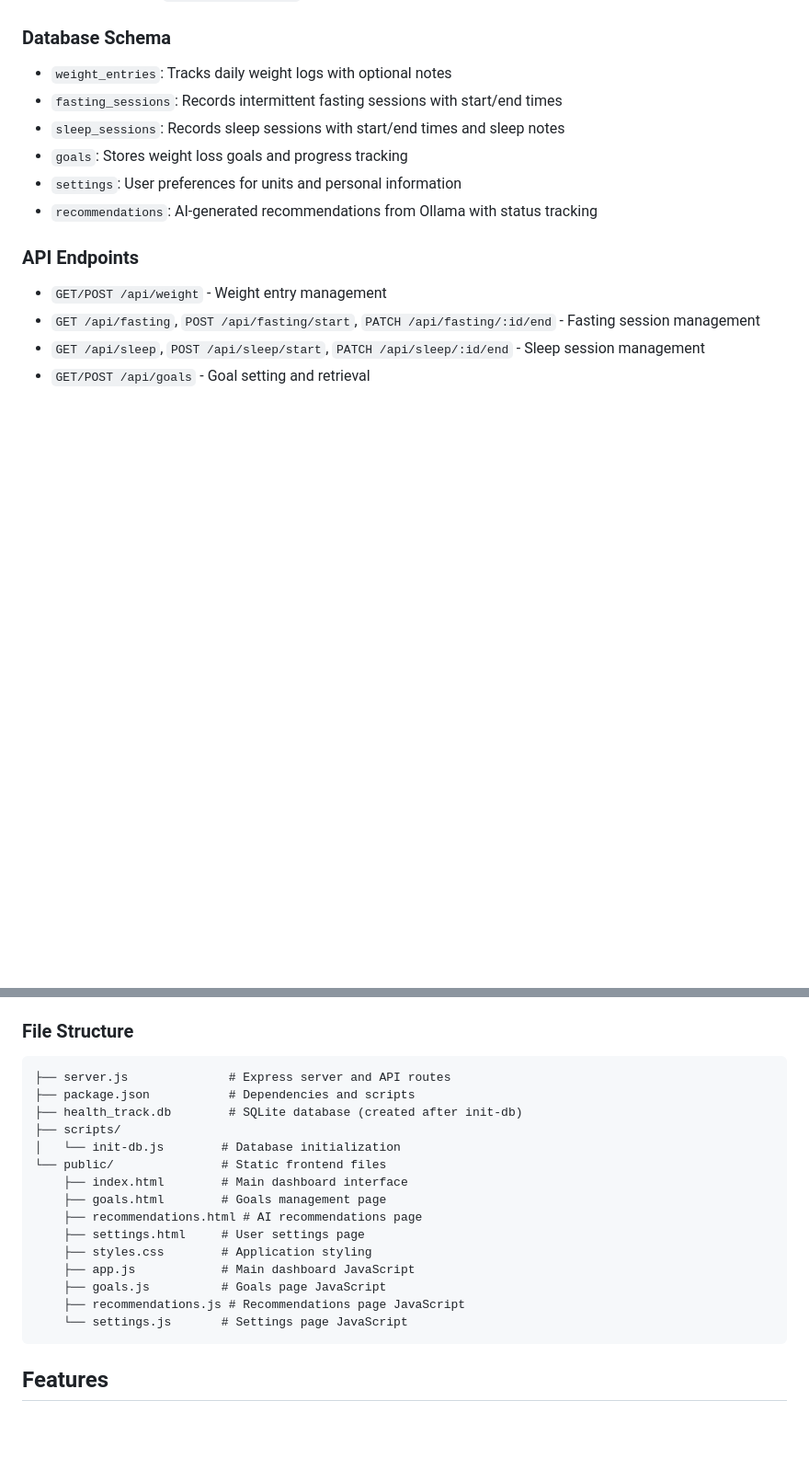
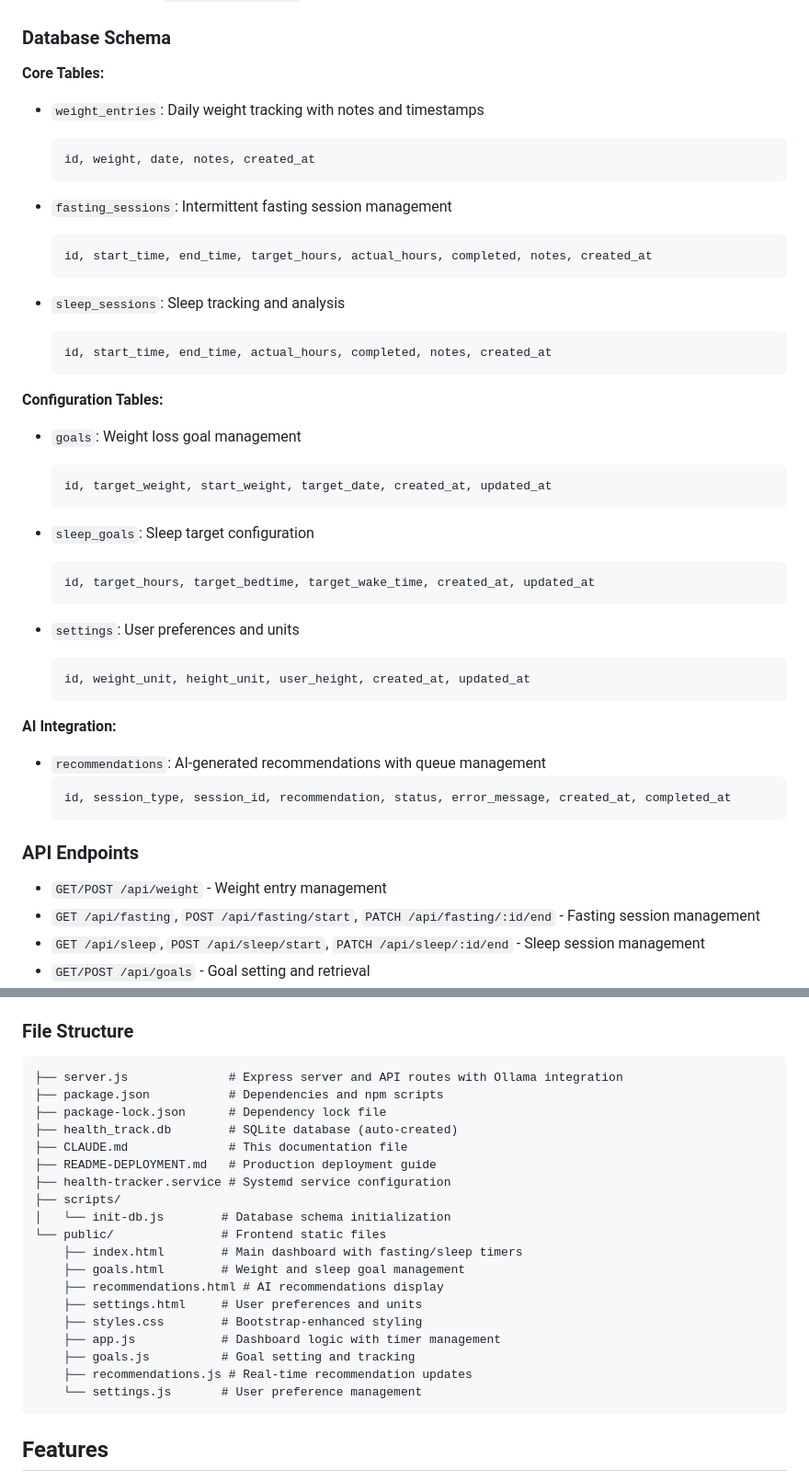
Before and after one commit to hjpdebeer/health_track, a Markdown page: CLAUDE.md, 2 parts joined by grey strips. Shown at 92% size. Drawn GitHub-style; blank space fills up the shorter version.

````diff
--- a/CLAUDE.md
+++ b/CLAUDE.md
@@ -32,12 +86,43 @@ npm start
 
 ### Database Schema
 
-- `weight_entries`: Tracks daily weight logs with optional notes
-- `fasting_sessions`: Records intermittent fasting sessions with start/end times
-- `sleep_sessions`: Records sleep sessions with start/end times and sleep notes
-- `goals`: Stores weight loss goals and progress tracking
-- `settings`: User preferences for units and personal information
-- `recommendations`: AI-generated recommendations from Ollama with status tracking
+**Core Tables:**
+- `weight_entries`: Daily weight tracking with notes and timestamps
+  ```sql
+  id, weight, date, notes, created_at
+  ```
+
+- `fasting_sessions`: Intermittent fasting session management
+  ```sql
+  id, start_time, end_time, target_hours, actual_hours, completed, notes, created_at
+  ```
+
+- `sleep_sessions`: Sleep tracking and analysis
+  ```sql
+  id, start_time, end_time, actual_hours, completed, notes, created_at
+  ```
+
+**Configuration Tables:**
+- `goals`: Weight loss goal management
+  ```sql
+  id, target_weight, start_weight, target_date, created_at, updated_at
+  ```
+
+- `sleep_goals`: Sleep target configuration
+  ```sql
+  id, target_hours, target_bedtime, target_wake_time, created_at, updated_at
+  ```
+
+- `settings`: User preferences and units
+  ```sql
+  id, weight_unit, height_unit, user_height, created_at, updated_at
+  ```
+
+**AI Integration:**
+- `recommendations`: AI-generated recommendations with queue management
+  ```sql
+  id, session_type, session_id, recommendation, status, error_message, created_at, completed_at
+  ```
 
 ### API Endpoints
 
@@ -54,21 +139,25 @@ npm start
 ### File Structure
 
 ```
-├── server.js              # Express server and API routes
-├── package.json           # Dependencies and scripts
-├── health_track.db        # SQLite database (created after init-db)
+├── server.js              # Express server and API routes with Ollama integration
+├── package.json           # Dependencies and npm scripts
+├── package-lock.json      # Dependency lock file
+├── health_track.db        # SQLite database (auto-created)
+├── CLAUDE.md              # This documentation file
+├── README-DEPLOYMENT.md   # Production deployment guide
+├── health-tracker.service # Systemd service configuration
 ├── scripts/
-│   └── init-db.js        # Database initialization
-└── public/               # Static frontend files
-    ├── index.html        # Main dashboard interface
-    ├── goals.html        # Goals management page
-    ├── recommendations.html # AI recommendations page
-    ├── settings.html     # User settings page
-    ├── styles.css        # Application styling
-    ├── app.js            # Main dashboard JavaScript
-    ├── goals.js          # Goals page JavaScript
-    ├── recommendations.js # Recommendations page JavaScript
-    └── settings.js       # Settings page JavaScript
+│   └── init-db.js        # Database schema initialization
+└── public/               # Frontend static files
+    ├── index.html        # Main dashboard with fasting/sleep timers
+    ├── goals.html        # Weight and sleep goal management
+    ├── recommendations.html # AI recommendations display
+    ├── settings.html     # User preferences and units
+    ├── styles.css        # Bootstrap-enhanced styling
+    ├── app.js            # Dashboard logic with timer management
+    ├── goals.js          # Goal setting and tracking
+    ├── recommendations.js # Real-time recommendation updates
+    └── settings.js       # User preference management
 ```
 
 ## Features
````
Also changed, not shown: other parts of CLAUDE.md (+122 -12 lines).
